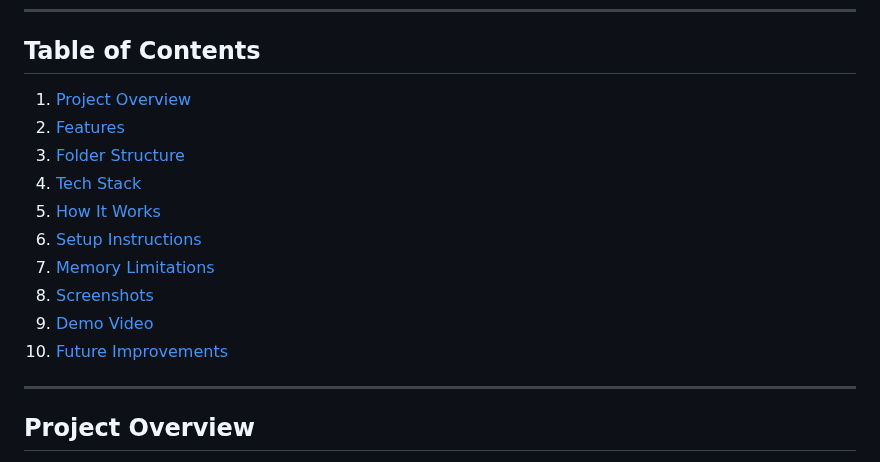
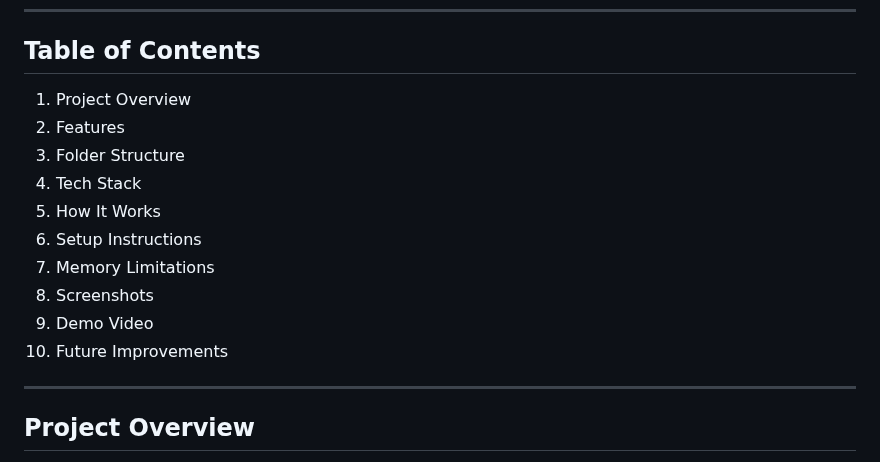
Before and after one commit to Sandeep-Devleloper/Movie-Recommendation-System, a Markdown page: Readme.md, the part around the change. GitHub-like rendering.

```diff
--- a/Readme.md
+++ b/Readme.md
@@ -5,16 +5,16 @@ A Machine Learning-based movie recommendation system that suggests movies based
 ---
 
 ## Table of Contents
-1. [Project Overview](#project-overview)
-2. [Features](#features)
-3. [Folder Structure](#folder-structure)
-4. [Tech Stack](#tech-stack)
-5. [How It Works](#how-it-works)
-6. [Setup Instructions](#setup-instructions)
-7. [Memory Limitations](#memory-limitations)
-8. [Screenshots](#screenshots)
-9. [Demo Video](#demo-video)
-10. [Future Improvements](#future-improvements)
+1. Project Overview
+2. Features
+3. Folder Structure
+4. Tech Stack
+5. How It Works
+6. Setup Instructions
+7. Memory Limitations
+8. Screenshots
+9. Demo Video
+10. Future Improvements
 
 ---
 
```
